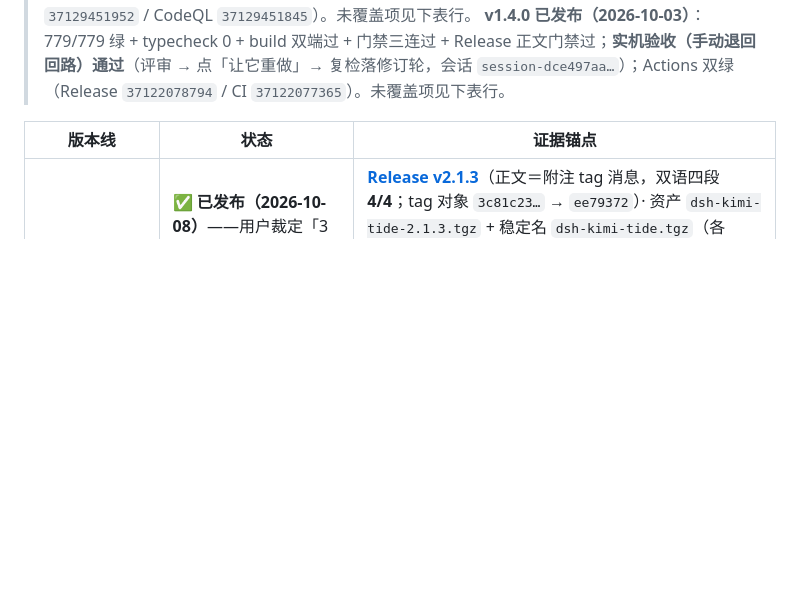
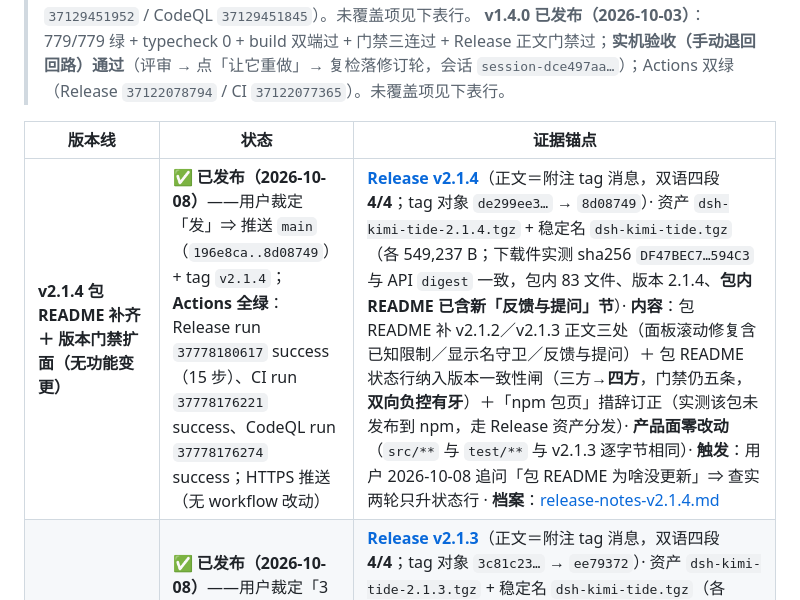
Before and after one commit to tafcear/kimi-tide, a Markdown page: docs/release-evidence.md, the part around one of its changes. GitHub-like rendering; blank space fills up the shorter version.

Commit message:
docs(release-evidence): v2.1.4 发布结果回填（Actions 三绿 / 资产 sha256 与 digest 逐字一致 / 包内 README 已含新节）

```diff
--- a/docs/release-evidence.md
+++ b/docs/release-evidence.md
@@ -14,6 +15,7 @@
 
 | 版本线 | 状态 | 证据锚点 |
 |---|---|---|
+| **v2.1.4 包 README 补齐 ＋ 版本门禁扩面（无功能变更）** | ✅ **已发布（2026-10-08）**——用户裁定「发」⇒ 推送 `main`（`196e8ca..8d08749`）+ tag `v2.1.4`；**Actions 全绿**：Release run `37778180617` success（15 步）、CI run `37778176221` success、CodeQL run `37778176274` success；HTTPS 推送（无 workflow 改动） | **[Release v2.1.4](https://github.com/tafcear/kimi-tide/releases/tag/v2.1.4)**（正文＝附注 tag 消息，双语四段 **4/4**；tag 对象 `de299ee3…` → `8d08749`）· 资产 `dsh-kimi-tide-2.1.4.tgz` + 稳定名 `dsh-kimi-tide.tgz`（各 549,237 B；下载件实测 sha256 `DF47BEC7…594C3` 与 API `digest` 一致，包内 83 文件、版本 2.1.4、**包内 README 已含新「反馈与提问」节**）· **内容**：包 README 补 v2.1.2／v2.1.3 正文三处（面板滚动修复含已知限制／显示名守卫／反馈与提问）＋ 包 README 状态行纳入版本一致性闸（三方→**四方**，门禁仍五条，**双向负控有牙**）＋「npm 包页」措辞订正（实测该包未发布到 npm，走 Release 资产分发）· **产品面零改动**（`src/**` 与 `test/**` 与 v2.1.3 逐字节相同）· **触发**：用户 2026-10-08 追问「包 README 为啥没更新」⇒ 查实两轮只升状态行 · **档案**：[release-notes-v2.1.4.md](../release-notes-v2.1.4.md) |
 | **v2.1.3 显示名密钥守卫 ＋ 反馈入口** | ✅ **已发布（2026-10-08）**——用户裁定「3发」⇒ 推送 `main`（`d7ea4ce..ee79372`，2 个提交）+ tag `v2.1.3`；**Actions 全绿**：Release run `37770296744` success、CI run `37770287032` success、CodeQL run `37770286504` success；HTTPS 推送 | **[Release v2.1.3](https://github.com/tafcear/kimi-tide/releases/tag/v2.1.3)**（正文＝附注 tag 消息，双语四段 **4/4**；tag 对象 `3c81c23…` → `ee79372`）· 资产 `dsh-kimi-tide-2.1.3.tgz` + 稳定名 `dsh-kimi-tide.tgz`（各 548,513 B；下载件实测 sha256 `1AF98295…3B1BB8` 与 API `digest` 一致，包内 83 文件）· **技术内容**：预设／角色「显示名」疑似密钥（12 组前缀 ＋ 长随机串判据）或超 40 字符 ⇒ **拒绝落盘**（单点判据 `preset-name.ts`，两条输入通道共用；`AKIA`/`ASIA` 加 20 字符下限防误杀）· **反馈入口**：双语 README 首屏 ＋ `bug_report.yml` / `config.yml` ＋ 置顶讨论 #7 ＋ 置顶 issue #8 · **来源**：dracpet 2026-08-21 回访 UX#3（已回帖） · **运行态目检 ✅（2026-10-08 用户实机）**：issue 模板选择页渲染正常、显示名守卫实测拒绝落盘（截图存证）；置顶讨论 ✅ 与置顶 issue #8 ✅ · **档案**：[release-notes-v2.1.3.md](../release-notes-v2.1.3.md) |
 | **v2.1.2 dock 悬浮层滚动自关修复** | ✅ **已发布（2026-10-08）**——用户裁定「发」⇒ 推送 `main`（`5fb2298..a6f0fd7`，2 个提交）+ tag `v2.1.2`；**Actions 全绿**：Release run `37763451676` success、CI run `37763438844` success、CodeQL run `37763438182` success；**HTTPS 推送成功**（本版无 workflow 改动，不需 v2.1.0 那条 SSH 绕行） | **[Release v2.1.2](https://github.com/tafcear/kimi-tide/releases/tag/v2.1.2)**（正文＝附注 tag 消息，双语四段 **4/4**；tag 对象 `6b78b14…` → `a6f0fd7`）· 资产 `dsh-kimi-tide-2.1.2.tgz` + 稳定名 `dsh-kimi-tide.tgz`（各 543,659 B；下载件实测 sha256 `AF78CA16…32934` 与 API `digest` 一致，包内 83 文件、版本 2.1.2、`lib/client.js` 379,041 B）· **技术内容**：决策面板／用量总览**自身滚动不再被当成页面滚动**（两处 portal 悬浮层共用单点判据 `fromFloatingPanel`）＋ `.kt-dock-pop` 加 `overscroll-behavior: contain`；判据由 Chromium 真机实测背书（滚动条 mousedown 目标即滚动容器 ⇒ **未**引入坐标兜底）；测试 +3 / 删 2 条走不到分支的假牙、双向负控有牙 · **运行态目检 ✅**（用户 2026-10-08 实机拖滚动条通过，见上方本版段落）· **已知未修**：不可滚面板的滚轮关闭、第 4 档文案失实 · **档案**：[release-notes-v2.1.2.md](../release-notes-v2.1.2.md) |
 | **v2.1.1 文档与验收回填（无功能变更）** | ✅ **已发布（2026-10-08）**——用户裁定「可以」⇒ 推送 `main`（`549d715..fb16bdb`）+ tag `v2.1.1`；**Actions 全绿**：Release run `37730062102` success（9 步）、CI run `37730051885` success、CodeQL run `37730051789` success；推送经 SSH（见 v2.1.0「发版操作注」） | **[Release v2.1.1](https://github.com/tafcear/kimi-tide/releases/tag/v2.1.1)**（正文＝附注 tag 消息，双语四段 **5/5**，明写「无功能变更」；tag 对象 `1d0699e7…`）· 资产 `dsh-kimi-tide-2.1.1.tgz` + 稳定名 `dsh-kimi-tide.tgz`（各 542,679 B；下载件实测 sha256 `9C6A9745…16A1D` 与 API `digest` 一致，包内 83 文件、版本 2.1.1）· **内容**：v2.1.0 四处新增面实机目检回填（含机器旁证：技能描述派发面 3→8 条、`locale.preference` 已写入）、B-4 复跑 `exit=0`（`routes` 9 行）、backlog Q11 立账、协作手册 §5.1、全仓 README 同步（含 acceptance README 补收两个漏登记脚本）· **产品面零改动**（`src/**` 与 `test/**` 与 v2.1.0 逐字节相同，`git diff` 为空） |
```
Also changed, not shown: other parts of docs/release-evidence.md (+2 -1 lines).
